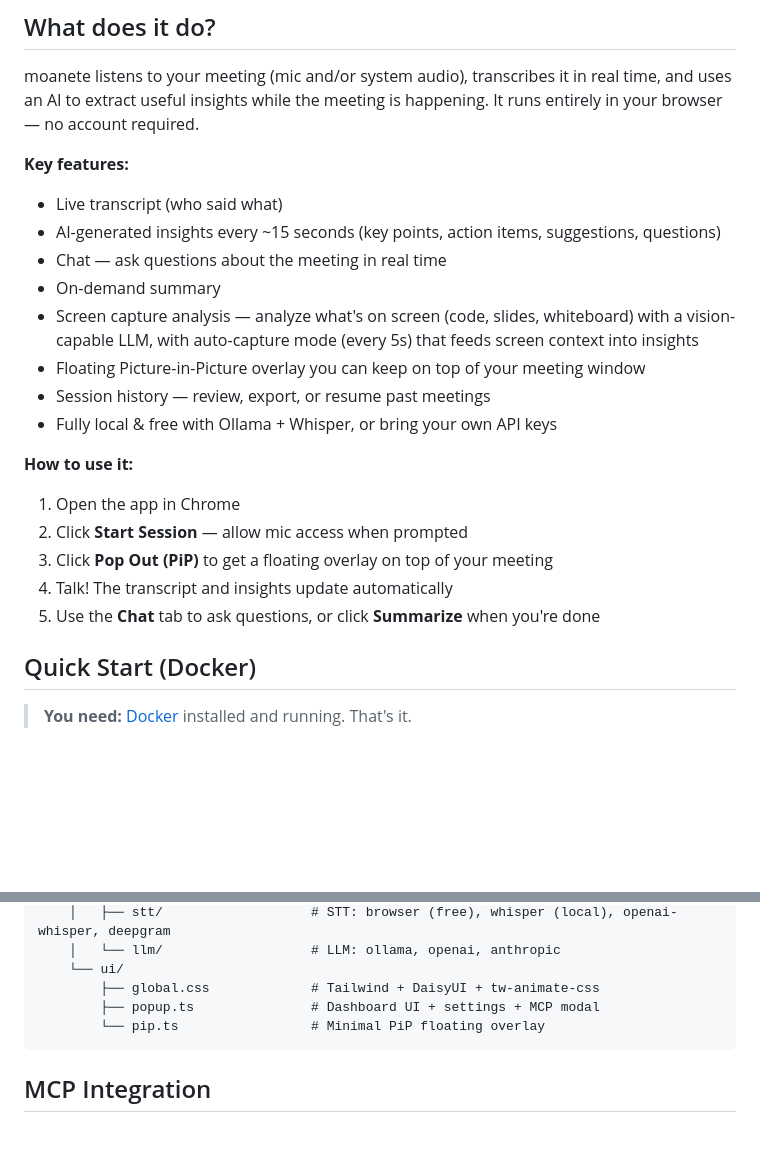
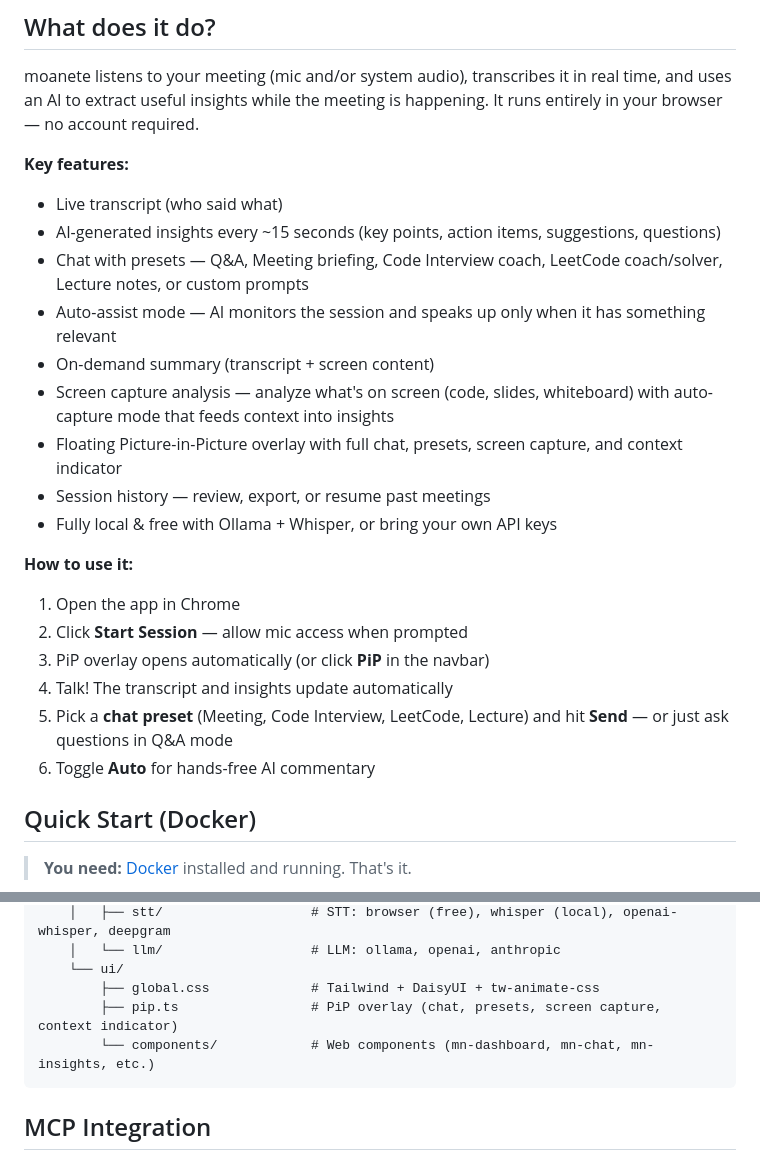
Before and after one commit to vzsoares/moanete, a Markdown page: README.md, 2 parts joined by grey strips. GitHub-like rendering; blank space fills up the shorter version.

````diff
--- a/README.md
+++ b/README.md
@@ -23,19 +23,21 @@ moanete listens to your meeting (mic and/or system audio), transcribes it in rea
 **Key features:**
 - Live transcript (who said what)
 - AI-generated insights every ~15 seconds (key points, action items, suggestions, questions)
-- Chat — ask questions about the meeting in real time
-- On-demand summary
-- Screen capture analysis — analyze what's on screen (code, slides, whiteboard) with a vision-capable LLM, with auto-capture mode (every 5s) that feeds screen context into insights
-- Floating Picture-in-Picture overlay you can keep on top of your meeting window
+- Chat with presets — Q&A, Meeting briefing, Code Interview coach, LeetCode coach/solver, Lecture notes, or custom prompts
+- Auto-assist mode — AI monitors the session and speaks up only when it has something relevant
+- On-demand summary (transcript + screen content)
+- Screen capture analysis — analyze what's on screen (code, slides, whiteboard) with auto-capture mode that feeds context into insights
+- Floating Picture-in-Picture overlay with full chat, presets, screen capture, and context indicator
 - Session history — review, export, or resume past meetings
 - Fully local & free with Ollama + Whisper, or bring your own API keys
 
 **How to use it:**
 1. Open the app in Chrome
 2. Click **Start Session** — allow mic access when prompted
-3. Click **Pop Out (PiP)** to get a floating overlay on top of your meeting
+3. PiP overlay opens automatically (or click **PiP** in the navbar)
 4. Talk! The transcript and insights update automatically
-5. Use the **Chat** tab to ask questions, or click **Summarize** when you're done
+5. Pick a **chat preset** (Meeting, Code Interview, LeetCode, Lecture) and hit **Send** — or just ask questions in Q&A mode
+6. Toggle **Auto** for hands-free AI commentary
 
 ## Quick Start (Docker)
 
@@ -193,8 +195,8 @@ bun run fix           # biome auto-fix
     │   └── llm/                   # LLM: ollama, openai, anthropic
     └── ui/
         ├── global.css             # Tailwind + DaisyUI + tw-animate-css
-        ├── popup.ts               # Dashboard UI + settings + MCP modal
-        └── pip.ts                 # Minimal PiP floating overlay
+        ├── pip.ts                 # PiP overlay (chat, presets, screen capture, context indicator)
+        └── components/            # Web components (mn-dashboard, mn-chat, mn-insights, etc.)
 ```
 
 ## MCP Integration
````
Also changed, not shown: SPEC.md (+71 -15 lines), TASKS.md (+25 -0 lines).
